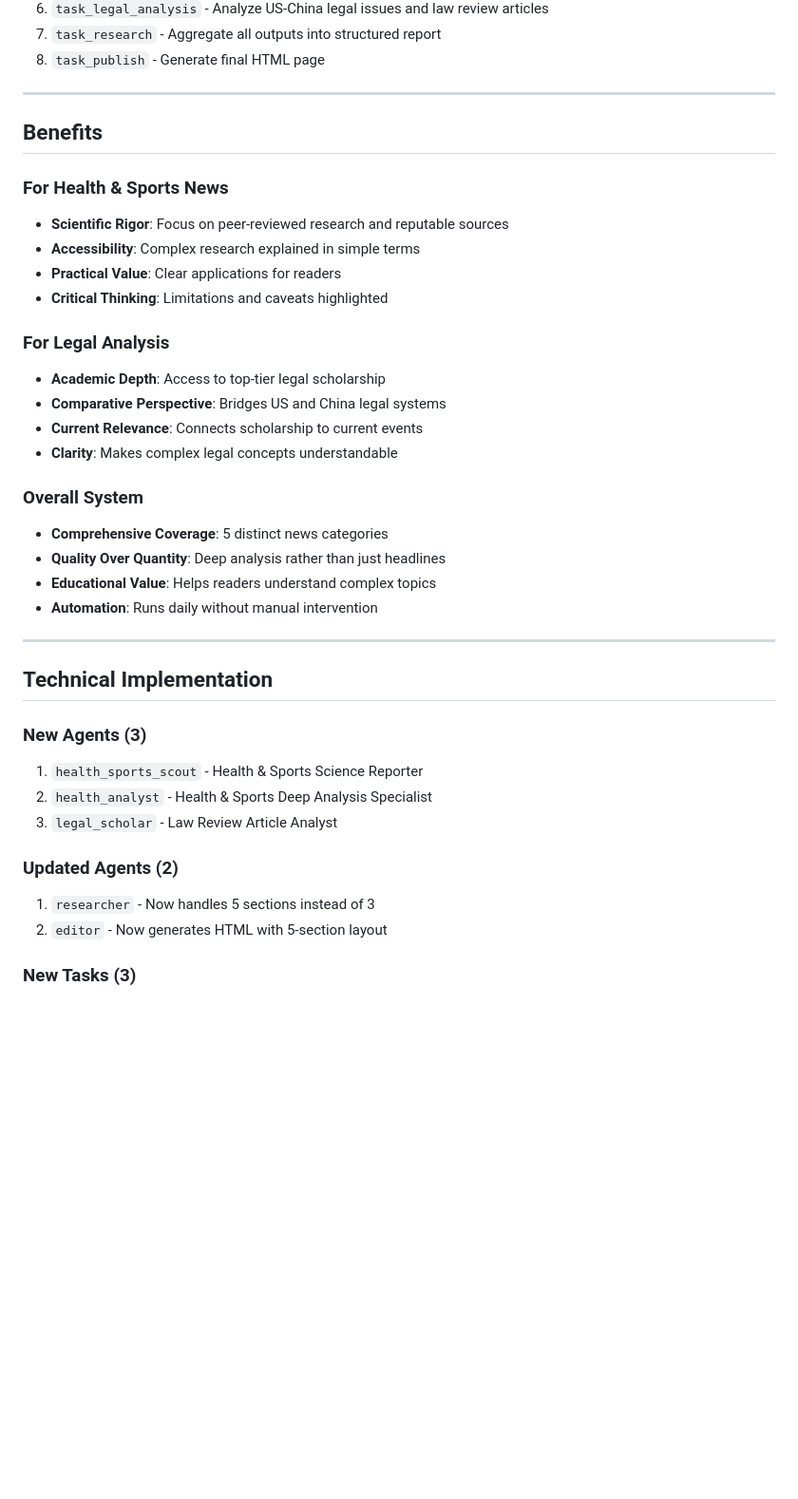
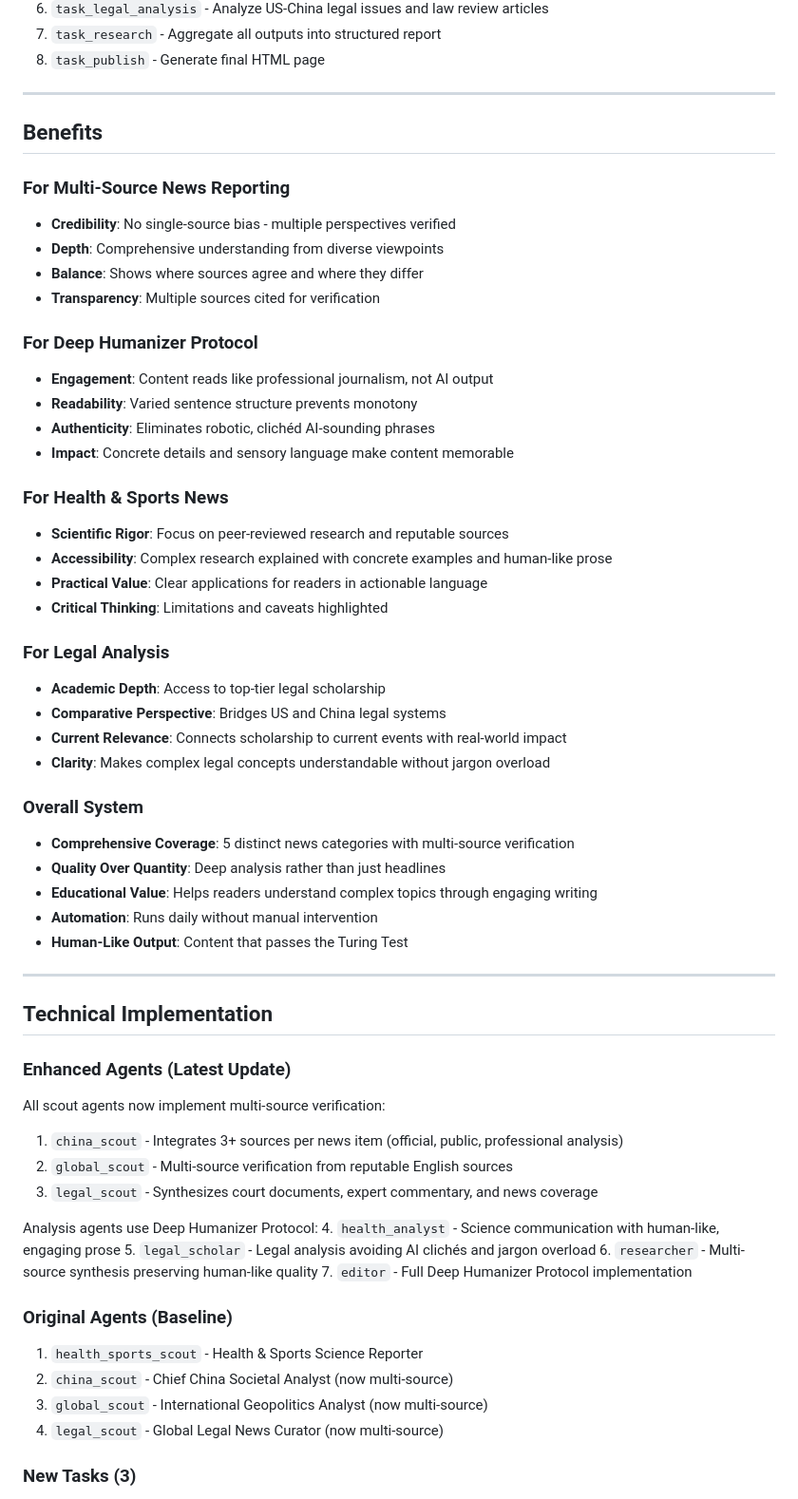
Before and after one commit to lawye5718/homenews, a Markdown page: FEATURES.md, the part around one of its changes. Shown at 95% size. Drawn GitHub-style; blank space fills up the shorter version.

Commit message:
Update FEATURES.md with multi-source reporting and Deep Humanizer Protocol documentation
Co-authored-by: lawye5718 <191109391+lawye5718@users.noreply.github.com>

```diff
--- a/FEATURES.md
+++ b/FEATURES.md
@@ -117,36 +198,58 @@ The agent system now executes in the following sequence:
 
 ## Benefits
 
+### For Multi-Source News Reporting
+- **Credibility**: No single-source bias - multiple perspectives verified
+- **Depth**: Comprehensive understanding from diverse viewpoints
+- **Balance**: Shows where sources agree and where they differ
+- **Transparency**: Multiple sources cited for verification
+
+### For Deep Humanizer Protocol
+- **Engagement**: Content reads like professional journalism, not AI output
+- **Readability**: Varied sentence structure prevents monotony
+- **Authenticity**: Eliminates robotic, clichéd AI-sounding phrases
+- **Impact**: Concrete details and sensory language make content memorable
+
 ### For Health & Sports News
 - **Scientific Rigor**: Focus on peer-reviewed research and reputable sources
-- **Accessibility**: Complex research explained in simple terms
-- **Practical Value**: Clear applications for readers
+- **Accessibility**: Complex research explained with concrete examples and human-like prose
+- **Practical Value**: Clear applications for readers in actionable language
 - **Critical Thinking**: Limitations and caveats highlighted
 
 ### For Legal Analysis
 - **Academic Depth**: Access to top-tier legal scholarship
 - **Comparative Perspective**: Bridges US and China legal systems
-- **Current Relevance**: Connects scholarship to current events
-- **Clarity**: Makes complex legal concepts understandable
+- **Current Relevance**: Connects scholarship to current events with real-world impact
+- **Clarity**: Makes complex legal concepts understandable without jargon overload
 
 ### Overall System
-- **Comprehensive Coverage**: 5 distinct news categories
+- **Comprehensive Coverage**: 5 distinct news categories with multi-source verification
 - **Quality Over Quantity**: Deep analysis rather than just headlines
-- **Educational Value**: Helps readers understand complex topics
+- **Educational Value**: Helps readers understand complex topics through engaging writing
 - **Automation**: Runs daily without manual intervention
+- **Human-Like Output**: Content that passes the Turing Test
 
 ---
 
 ## Technical Implementation
 
-### New Agents (3)
+### Enhanced Agents (Latest Update)
+All scout agents now implement multi-source verification:
+1. `china_scout` - Integrates 3+ sources per news item (official, public, professional analysis)
+2. `global_scout` - Multi-source verification from reputable English sources
+3. `legal_scout` - Synthesizes court documents, expert commentary, and news coverage
+
+Analysis agents use Deep Humanizer Protocol:
+4. `health_analyst` - Science communication with human-like, engaging prose
+5. `legal_scholar` - Legal analysis avoiding AI clichés and jargon overload
+6. `researcher` - Multi-source synthesis preserving human-like quality
+7. `editor` - Full Deep Humanizer Protocol implementation
+
+### Original Agents (Baseline)
 1. `health_sports_scout` - Health & Sports Science Reporter
-2. `health_analyst` - Health & Sports Deep Analysis Specialist
-3. `legal_scholar` - Law Review Article Analyst
-
-### Updated Agents (2)
-1. `researcher` - Now handles 5 sections instead of 3
-2. `editor` - Now generates HTML with 5-section layout
+2. `china_scout` - Chief China Societal Analyst (now multi-source)
+3. `global_scout` - International Geopolitics Analyst (now multi-source)
+4. `legal_scout` - Global Legal News Curator (now multi-source)
 
 ### New Tasks (3)
 1. `task_health_sports` - Fetch health/sports news
```
Also changed, not shown: other parts of FEATURES.md (+95 -14 lines).
